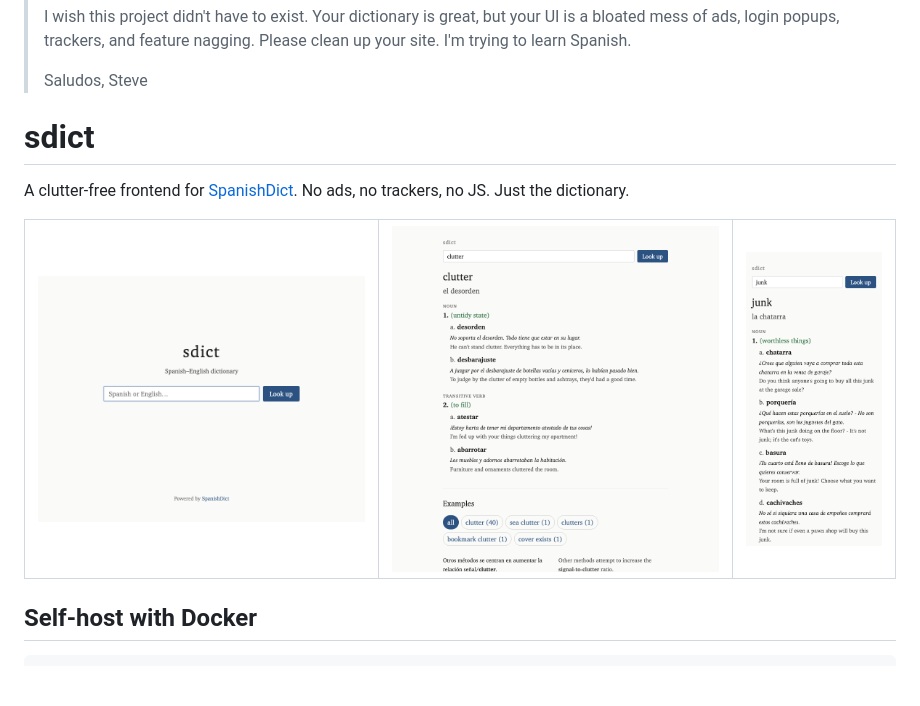
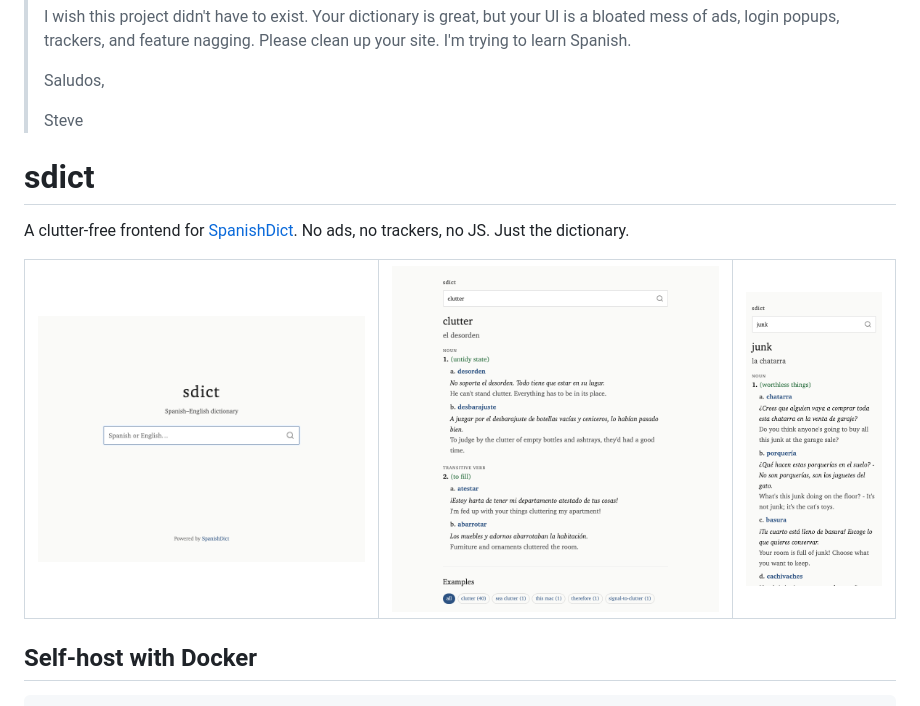
Before and after one commit to sloria/sdict, a Markdown page: README.md, the part around the change. Drawn GitHub-style; pictures changed too: screenshots/home-desktop.png, screenshots/results-desktop.png, screenshots/results-mobile.png; blank space fills up the shorter version.

```diff
--- a/README.md
+++ b/README.md
@@ -5,6 +5,7 @@
 > Please clean up your site. I'm trying to learn Spanish.
 >
 > Saludos,
+>
 > Steve
 
 # sdict
```
Also changed, not shown: 4 other files.
